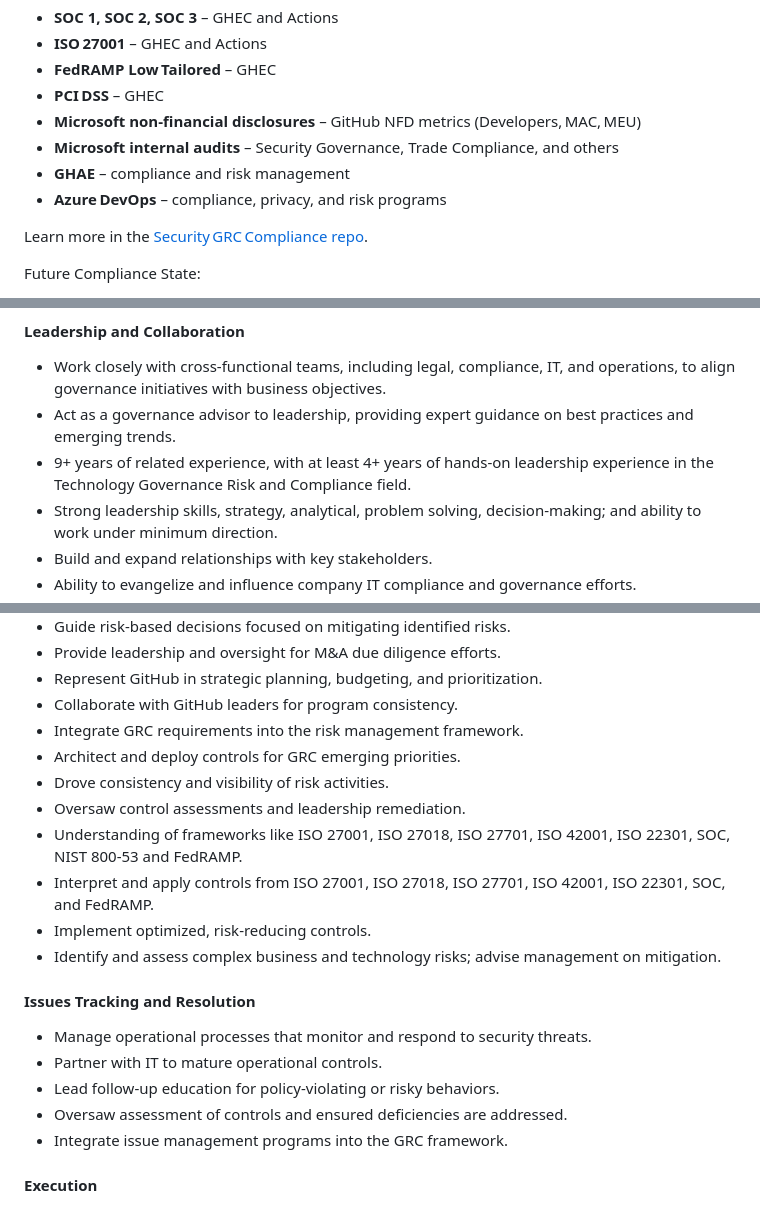
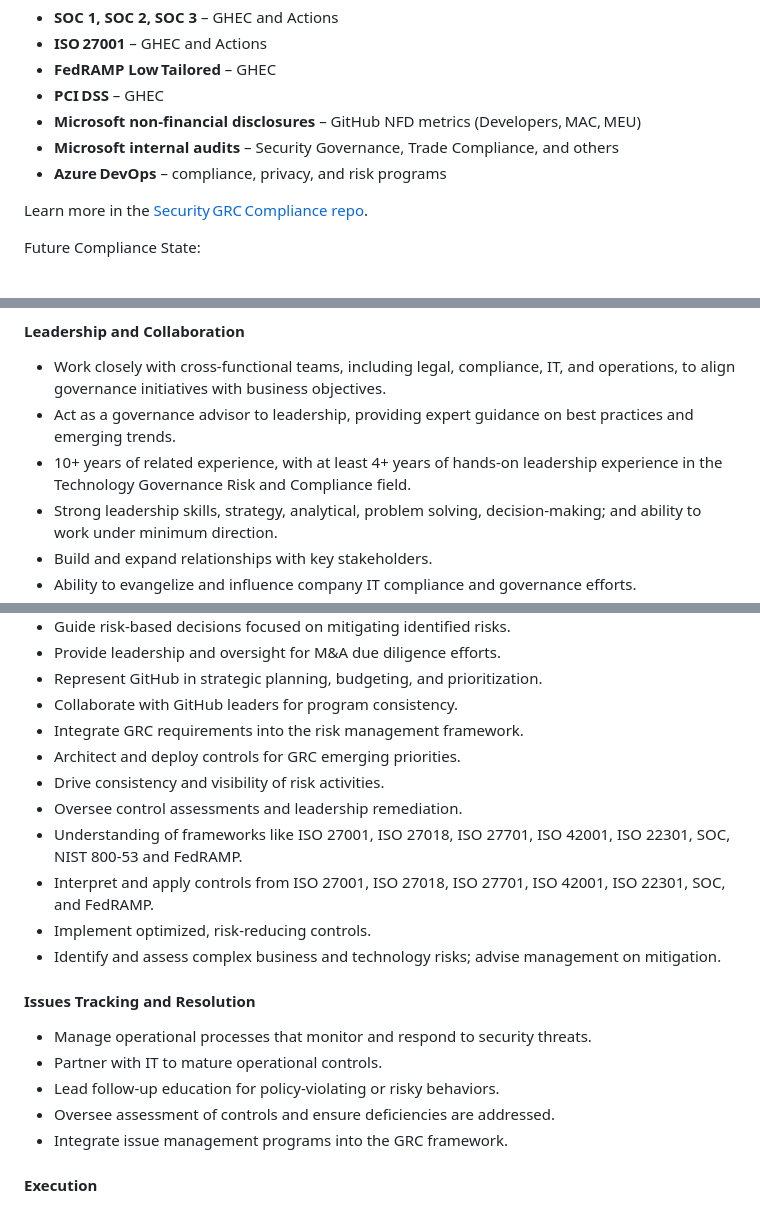
Before and after one commit to HaDoyle12/HaDoyle12, a Markdown page: README.md, 3 parts joined by grey strips. GitHub-like rendering.

Commit message:
fix: correct broken links, tense consistency, outdated references, and emoji
- Fix malformed Security GRC Compliance repo link
- Remove sunset GHAE from audit scope
- Standardize present tense throughout Current Role section
- Update experience years to 10+ for consistency
- Fix 4-wheeling emoji (was bicycle, now appropriate)

Co-authored-by: Copilot <223556219+Copilot@users.noreply.github.com>

```diff
--- a/README.md
+++ b/README.md
@@ -14,6 +14,5 @@ Current audit scope:
 - **PCI DSS** – GHEC
 - **Microsoft non‑financial disclosures** – GitHub NFD metrics (Developers, MAC, MEU)
 - **Microsoft internal audits** – Security Governance, Trade Compliance, and others
-- **GHAE** – compliance and risk management
 - **Azure DevOps** – compliance, privacy, and risk programs
 
@@ -59,7 +58,7 @@ Future Compliance State:
 #### **Leadership and Collaboration**
 - Work closely with cross-functional teams, including legal, compliance, IT, and operations, to align governance initiatives with business objectives.
 - Act as a governance advisor to leadership, providing expert guidance on best practices and emerging trends.
-- 9+ years of related experience, with at least 4+ years of hands-on leadership experience in the Technology Governance Risk and Compliance field.
+- 10+ years of related experience, with at least 4+ years of hands-on leadership experience in the Technology Governance Risk and Compliance field.
 - Strong leadership skills, strategy, analytical, problem solving, decision-making; and ability to work under minimum direction.
 - Build and expand relationships with key stakeholders.
 - Ability to evangelize and influence company IT compliance and governance efforts.
@@ -84,8 +83,8 @@ Future Compliance State:
 - Collaborate with GitHub leaders for program consistency.
 - Integrate GRC requirements into the risk management framework.
 - Architect and deploy controls for GRC emerging priorities.
-- Drove consistency and visibility of risk activities.
-- Oversaw control assessments and leadership remediation.
+- Drive consistency and visibility of risk activities.
+- Oversee control assessments and leadership remediation.
 - Understanding of frameworks like ISO 27001, ISO 27018, ISO 27701, ISO 42001, ISO 22301, SOC, NIST 800-53 and FedRAMP.
 - Interpret and apply controls from ISO 27001, ISO 27018, ISO 27701, ISO 42001, ISO 22301, SOC, and FedRAMP.
 - Implement optimized, risk-reducing controls.
@@ -95,7 +94,7 @@ Future Compliance State:
 - Manage operational processes that monitor and respond to security threats.
 - Partner with IT to mature operational controls.
 - Lead follow-up education for policy-violating or risky behaviors.
-- Oversaw assessment of controls and ensured deficiencies are addressed.
+- Oversee assessment of controls and ensure deficiencies are addressed.
 - Integrate issue management programs into the GRC framework.
 
 #### **Execution**
```
Also changed, not shown: other parts of README.md (+2 -2 lines).
